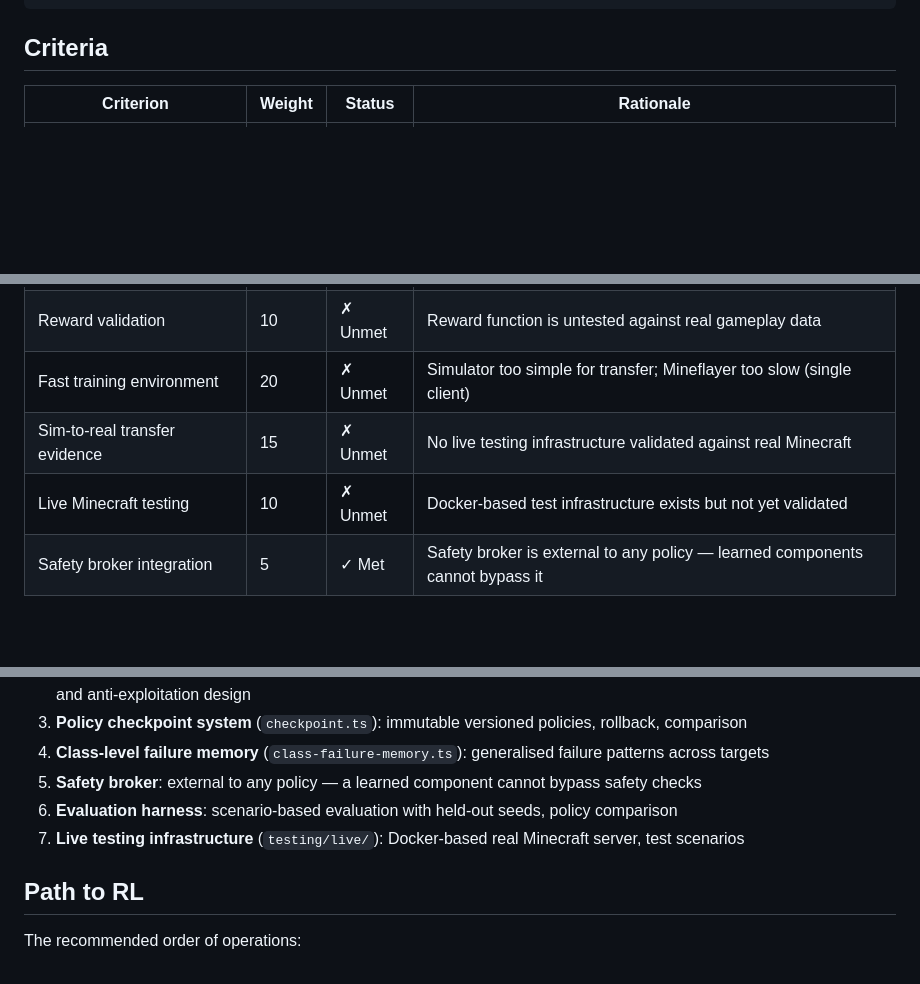
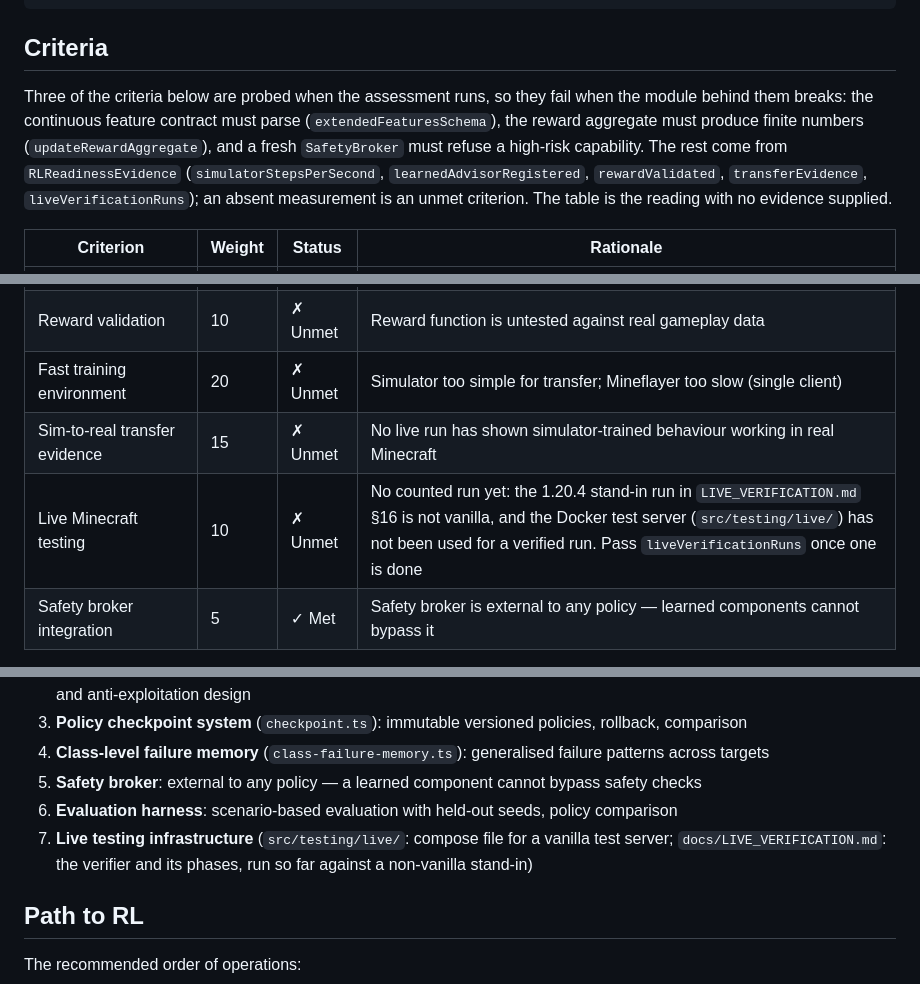
Before and after one commit to jonas050210/GameMind, a Markdown page: docs/RL_READINESS.md, 3 parts joined by grey strips. Drawn GitHub-style; blank space fills up the shorter version.

```diff
--- a/docs/RL_READINESS.md
+++ b/docs/RL_READINESS.md
@@ -15,6 +15,13 @@ console.log("Blockers:", assessment.blockers);
 
 ## Criteria
 
+Three of the criteria below are probed when the assessment runs, so they fail when the module behind them
+breaks: the continuous feature contract must parse (`extendedFeaturesSchema`), the reward aggregate must
+produce finite numbers (`updateRewardAggregate`), and a fresh `SafetyBroker` must refuse a high-risk
+capability. The rest come from `RLReadinessEvidence` (`simulatorStepsPerSecond`, `learnedAdvisorRegistered`,
+`rewardValidated`, `transferEvidence`, `liveVerificationRuns`); an absent measurement is an unmet criterion.
+The table is the reading with no evidence supplied.
+
 | Criterion | Weight | Status | Rationale |
 |---|---|---|---|
 | Continuous state representation | 15 | ✓ Met | `episode-extended.ts` provides continuous distances, inventory state, equipment tiers |
@@ -22,8 +29,8 @@ console.log("Blockers:", assessment.blockers);
 | Reward function | 15 | ✓ Met | `reward.ts` provides multi-objective reward with anti-exploitation design |
 | Reward validation | 10 | ✗ Unmet | Reward function is untested against real gameplay data |
 | Fast training environment | 20 | ✗ Unmet | Simulator too simple for transfer; Mineflayer too slow (single client) |
-| Sim-to-real transfer evidence | 15 | ✗ Unmet | No live testing infrastructure validated against real Minecraft |
-| Live Minecraft testing | 10 | ✗ Unmet | Docker-based test infrastructure exists but not yet validated |
+| Sim-to-real transfer evidence | 15 | ✗ Unmet | No live run has shown simulator-trained behaviour working in real Minecraft |
+| Live Minecraft testing | 10 | ✗ Unmet | No counted run yet: the 1.20.4 stand-in run in `LIVE_VERIFICATION.md` §16 is not vanilla, and the Docker test server (`src/testing/live/`) has not been used for a verified run. Pass `liveVerificationRuns` once one is done |
 | Safety broker integration | 5 | ✓ Met | Safety broker is external to any policy — learned components cannot bypass it |
 
 **Current Score: 35/100**
@@ -67,7 +74,7 @@ These components exist and are tested:
 4. **Class-level failure memory** (`class-failure-memory.ts`): generalised failure patterns across targets
 5. **Safety broker**: external to any policy — a learned component cannot bypass safety checks
 6. **Evaluation harness**: scenario-based evaluation with held-out seeds, policy comparison
-7. **Live testing infrastructure** (`testing/live/`): Docker-based real Minecraft server, test scenarios
+7. **Live testing infrastructure** (`src/testing/live/`: compose file for a vanilla test server; `docs/LIVE_VERIFICATION.md`: the verifier and its phases, run so far against a non-vanilla stand-in)
 
 ## Path to RL
 
```
Also changed, not shown: README.md (+3 -3 lines), docs/LIVE_FINDINGS.md (+9 -0 lines).
